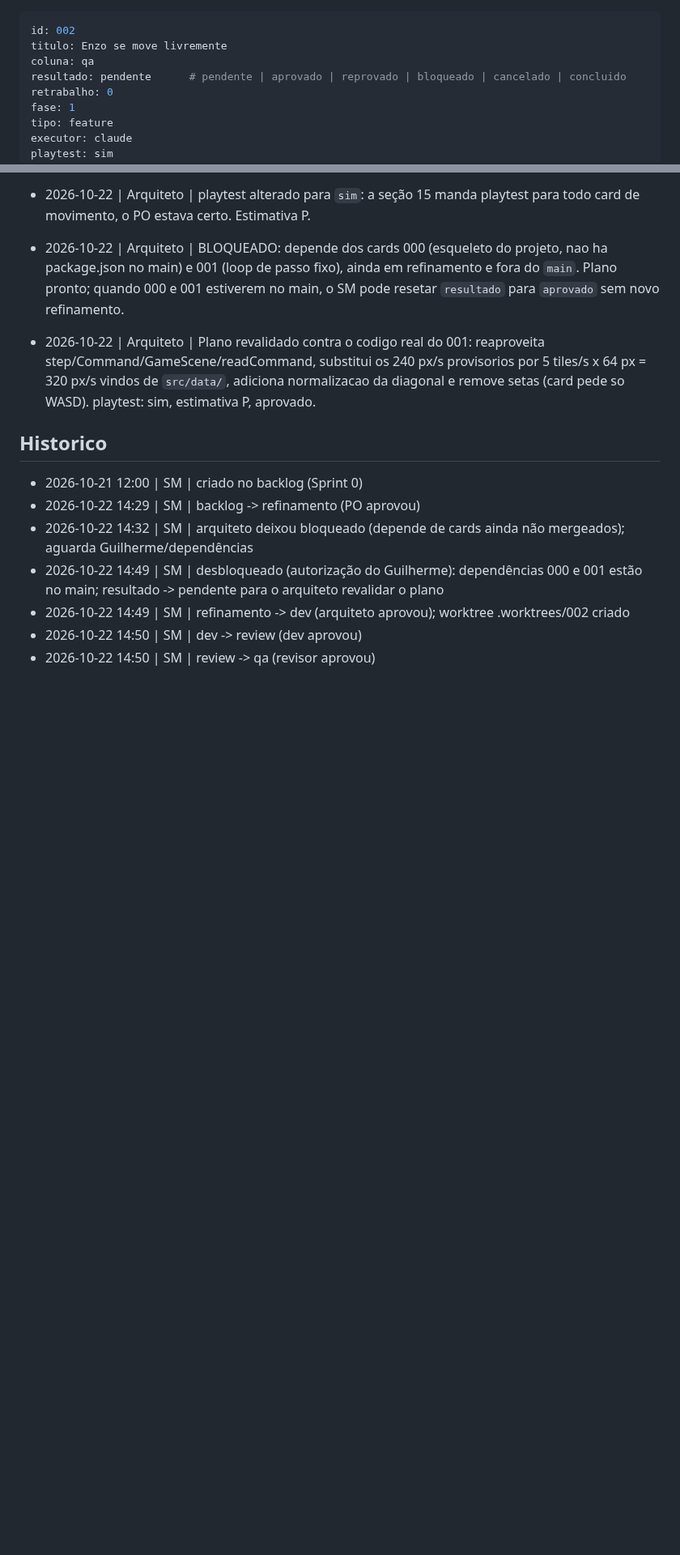
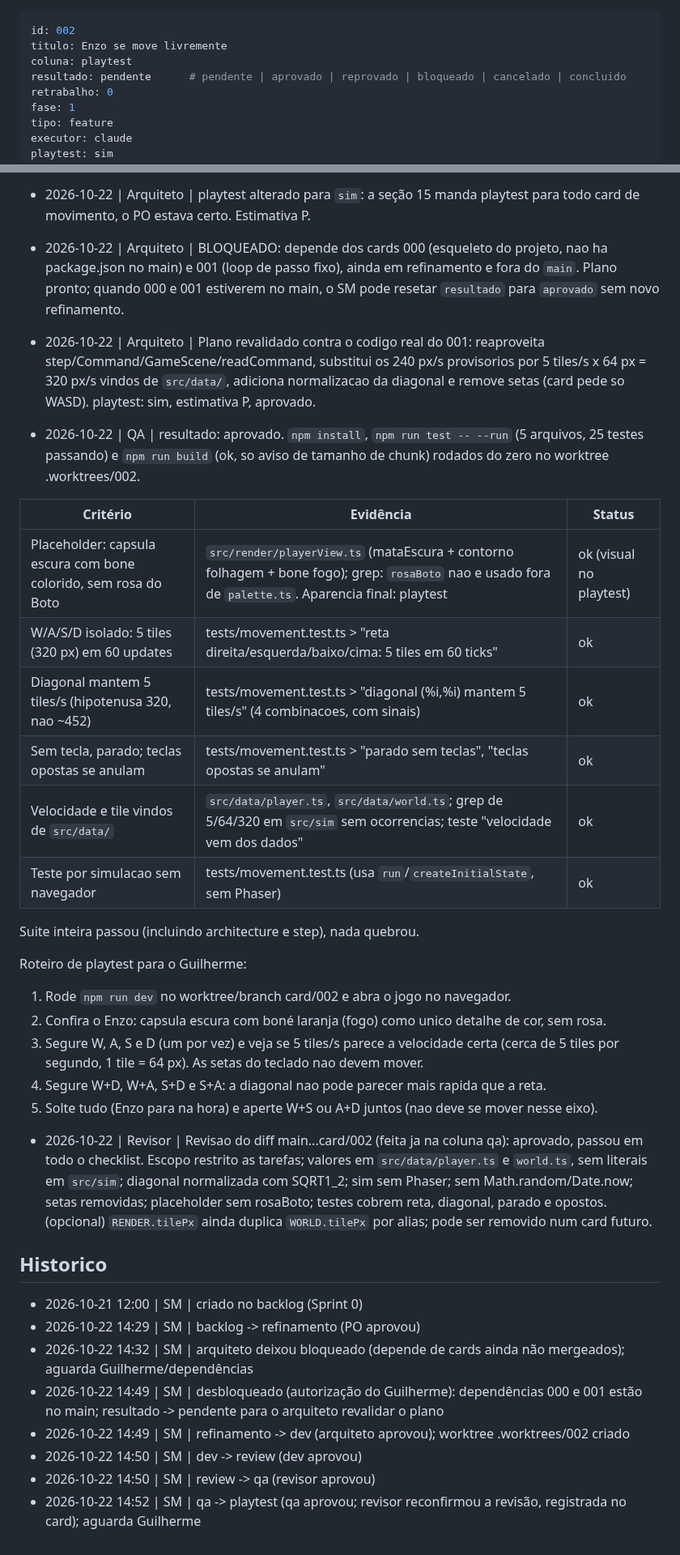
Before and after one commit to guirodrigues0987/mata-funda, a Markdown page: board/playtest/002-movimento-do-enzo.md, 2 parts joined by grey strips. Shown at 81% size. Drawn GitHub-style; blank space fills up the shorter version.

Commit message:
board: 002 qa -> playtest
Co-Authored-By: Claude Sonnet 5.5 <noreply@anthropic.com>

```diff
--- a/board/qa/002-movimento-do-enzo.md
+++ b/board/playtest/002-movimento-do-enzo.md
@@ -1,7 +1,7 @@
 ---
 id: 002
 titulo: Enzo se move livremente
-coluna: qa
+coluna: playtest
 resultado: pendente      # pendente | aprovado | reprovado | bloqueado | cancelado | concluido
 retrabalho: 0
 fase: 1
@@ -79,6 +79,27 @@ Playtest: `sim` (seção 15). O Guilherme deve avaliar se 5 tiles/s e a diagonal
 - 2026-10-22 | Arquiteto | BLOQUEADO: depende dos cards 000 (esqueleto do projeto, nao ha package.json no main) e 001 (loop de passo fixo), ainda em refinamento e fora do `main`. Plano pronto; quando 000 e 001 estiverem no main, o SM pode resetar `resultado` para `aprovado` sem novo refinamento.
 
 - 2026-10-22 | Arquiteto | Plano revalidado contra o codigo real do 001: reaproveita step/Command/GameScene/readCommand, substitui os 240 px/s provisorios por 5 tiles/s x 64 px = 320 px/s vindos de `src/data/`, adiciona normalizacao da diagonal e remove setas (card pede so WASD). playtest: sim, estimativa P, aprovado.
+- 2026-10-22 | QA | resultado: aprovado. `npm install`, `npm run test -- --run` (5 arquivos, 25 testes passando) e `npm run build` (ok, so aviso de tamanho de chunk) rodados do zero no worktree .worktrees/002.
+
+| Critério | Evidência | Status |
+|---|---|---|
+| Placeholder: capsula escura com bone colorido, sem rosa do Boto | `src/render/playerView.ts` (mataEscura + contorno folhagem + bone fogo); grep: `rosaBoto` nao e usado fora de `palette.ts`. Aparencia final: playtest | ok (visual no playtest) |
+| W/A/S/D isolado: 5 tiles (320 px) em 60 updates | tests/movement.test.ts > "reta direita/esquerda/baixo/cima: 5 tiles em 60 ticks" | ok |
+| Diagonal mantem 5 tiles/s (hipotenusa 320, nao ~452) | tests/movement.test.ts > "diagonal (%i,%i) mantem 5 tiles/s" (4 combinacoes, com sinais) | ok |
+| Sem tecla, parado; teclas opostas se anulam | tests/movement.test.ts > "parado sem teclas", "teclas opostas se anulam" | ok |
+| Velocidade e tile vindos de `src/data/` | `src/data/player.ts`, `src/data/world.ts`; grep de 5/64/320 em `src/sim` sem ocorrencias; teste "velocidade vem dos dados" | ok |
+| Teste por simulacao sem navegador | tests/movement.test.ts (usa `run`/`createInitialState`, sem Phaser) | ok |
+
+Suite inteira passou (incluindo architecture e step), nada quebrou.
+
+Roteiro de playtest para o Guilherme:
+1. Rode `npm run dev` no worktree/branch card/002 e abra o jogo no navegador.
+2. Confira o Enzo: capsula escura com boné laranja (fogo) como unico detalhe de cor, sem rosa.
+3. Segure W, A, S e D (um por vez) e veja se 5 tiles/s parece a velocidade certa (cerca de 5 tiles por segundo, 1 tile = 64 px). As setas do teclado nao devem mover.
+4. Segure W+D, W+A, S+D e S+A: a diagonal nao pode parecer mais rapida que a reta.
+5. Solte tudo (Enzo para na hora) e aperte W+S ou A+D juntos (nao deve se mover nesse eixo).
+
+- 2026-10-22 | Revisor | Revisao do diff main...card/002 (feita ja na coluna qa): aprovado, passou em todo o checklist. Escopo restrito as tarefas; valores em `src/data/player.ts` e `world.ts`, sem literais em `src/sim`; diagonal normalizada com SQRT1_2; sim sem Phaser; sem Math.random/Date.now; setas removidas; placeholder sem rosaBoto; testes cobrem reta, diagonal, parado e opostos. (opcional) `RENDER.tilePx` ainda duplica `WORLD.tilePx` por alias; pode ser removido num card futuro.
 
 ## Historico
 - 2026-10-21 12:00 | SM | criado no backlog (Sprint 0)
@@ -88,3 +109,4 @@ Playtest: `sim` (seção 15). O Guilherme deve avaliar se 5 tiles/s e a diagonal
 - 2026-10-22 14:49 | SM | refinamento -> dev (arquiteto aprovou); worktree .worktrees/002 criado
 - 2026-10-22 14:50 | SM | dev -> review (dev aprovou)
 - 2026-10-22 14:50 | SM | review -> qa (revisor aprovou)
+- 2026-10-22 14:52 | SM | qa -> playtest (qa aprovou; revisor reconfirmou a revisão, registrada no card); aguarda Guilherme
```
